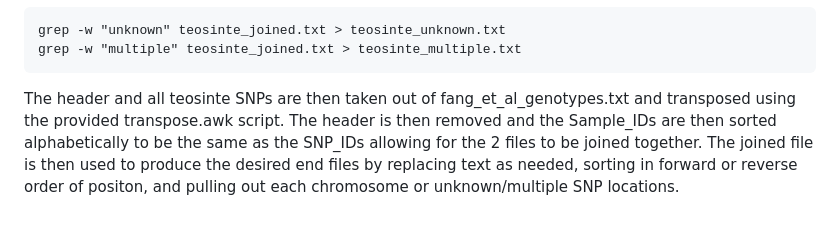
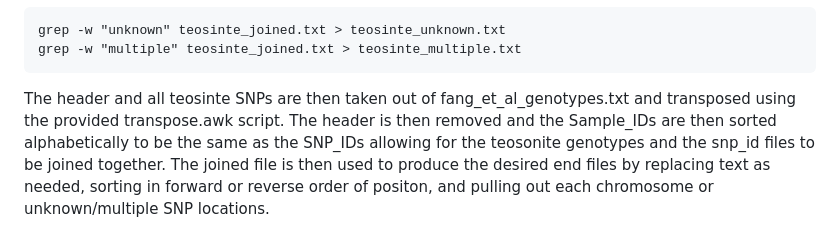
Before and after one commit to dah96/bcb546, a Markdown page: UNIX_Assignment/UNIX_Assignment_Submission_DAH.md, the part around the change. Rendered like a GitHub page.

Commit message:
Changed wording to be a bit more clear

````diff
--- a/UNIX_Assignment/UNIX_Assignment_Submission_DAH.md
+++ b/UNIX_Assignment/UNIX_Assignment_Submission_DAH.md
@@ -77,4 +77,4 @@ Repeat for chr2-10
 grep -w "unknown" teosinte_joined.txt > teosinte_unknown.txt
 grep -w "multiple" teosinte_joined.txt > teosinte_multiple.txt
 ```
-The header and all teosinte SNPs are then taken out of fang_et_al_genotypes.txt and transposed using the provided transpose.awk script. The header is then removed and the Sample_IDs are then sorted alphabetically to be the same as the SNP_IDs allowing for the 2 files to be joined together. The joined file is then used to produce the desired end files by replacing text as needed, sorting in forward or reverse order of positon, and pulling out each chromosome or unknown/multiple SNP locations.
+The header and all teosinte SNPs are then taken out of fang_et_al_genotypes.txt and transposed using the provided transpose.awk script. The header is then removed and the Sample_IDs are then sorted alphabetically to be the same as the SNP_IDs allowing for the teosonite genotypes and the snp_id files to be joined together. The joined file is then used to produce the desired end files by replacing text as needed, sorting in forward or reverse order of positon, and pulling out each chromosome or unknown/multiple SNP locations.
````
